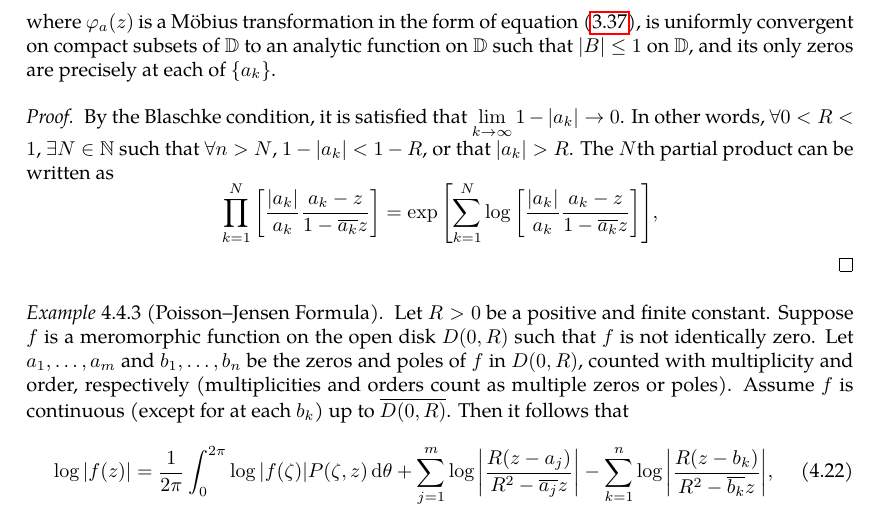
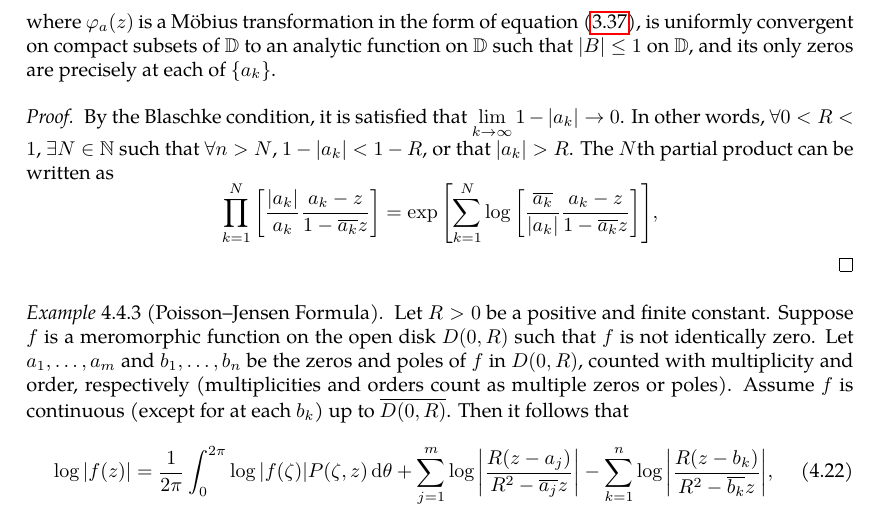
Before and after one commit to slipperking/complex-analysis-latex, a LaTeX document (main.tex): part of page 96 of 119, cut so that both start at the same text. Compiled offline with pdfLaTeX.

Commit message:
overleaf_to_git (Sat Jul 19 22:12:53 2025 -0700): update main.tex from r18054 to r18055

```diff
--- a/main.tex
+++ b/main.tex
@@ -2441,7 +2441,7 @@ As it turns out, an entire function can in fact be constructed for infinitely ma
     \end{equation} where \(\varphi_a(z)\) is a Möbius transformation in the form of equation~\eqref{eq:mobiustransformationgroupofholomorphicautomorphismsunitdisk_statement}, is uniformly convergent on compact subsets of \(\mathbb{D}\) to an analytic function on \(\mathbb{D}\) such that \(\abs{B}\leq 1\) on \(\mathbb{D}\), and its only zeros are precisely at each of \(\qty{a_k}\).
 \end{example}
 \begin{proof}
-    By the Blaschke condition, it is satisfied that \(\lim_{k\to\infty}1-\abs{a_k}\to 0\). In other words, \(\forall 0<R<1\), \(\exists N\in\mathbb{N}\) such that \(\forall n>N\), \(1-\abs{a_k}<1-R\), or that \(\abs{a_k}>R\). The \(N\)th partial product can be written as \[\prod_{k=1}^N \qty[\frac{\abs{a_k}}{a_k}\frac{a_k-z}{1-\overline{a_k}z}]=\exp\qty[\sum_{k=1}^N \log\qty[\frac{\abs{a_k}}{a_k}\frac{a_k-z}{1-\overline{a_k}z}]],\]
+    By the Blaschke condition, it is satisfied that \(\lim_{k\to\infty}1-\abs{a_k}\to 0\). In other words, \(\forall 0<R<1\), \(\exists N\in\mathbb{N}\) such that \(\forall n>N\), \(1-\abs{a_k}<1-R\), or that \(\abs{a_k}>R\). The \(N\)th partial product can be written as \[\prod_{k=1}^N \qty[\frac{\abs{a_k}}{a_k}\frac{a_k-z}{1-\overline{a_k}z}]=\exp\qty[\sum_{k=1}^N \log\qty[\frac{\overline{a_k}}{\abs{a_k}}\frac{a_k-z}{1-\overline{a_k}z}]],\]
 \end{proof}
 \begin{example}[Poisson--Jensen Formula]\label{ex:poissonjensenformula}
     Let \(R>0\) be a positive and finite constant. Suppose \(f\) is a meromorphic function on the open disk \(D(0,R)\) such that \(f\) is not identically zero. Let \(a_1,\ldots,a_m\) and \(b_1,\ldots,b_n\) be the zeros and poles of \(f\) in \(D(0,R)\), counted with multiplicity and order, respectively (multiplicities and orders count as multiple zeros or poles). Assume \(f\) is continuous (except for at each \(b_k\)) up to \(\overline{D(0,R)}\). Then it follows that
```
